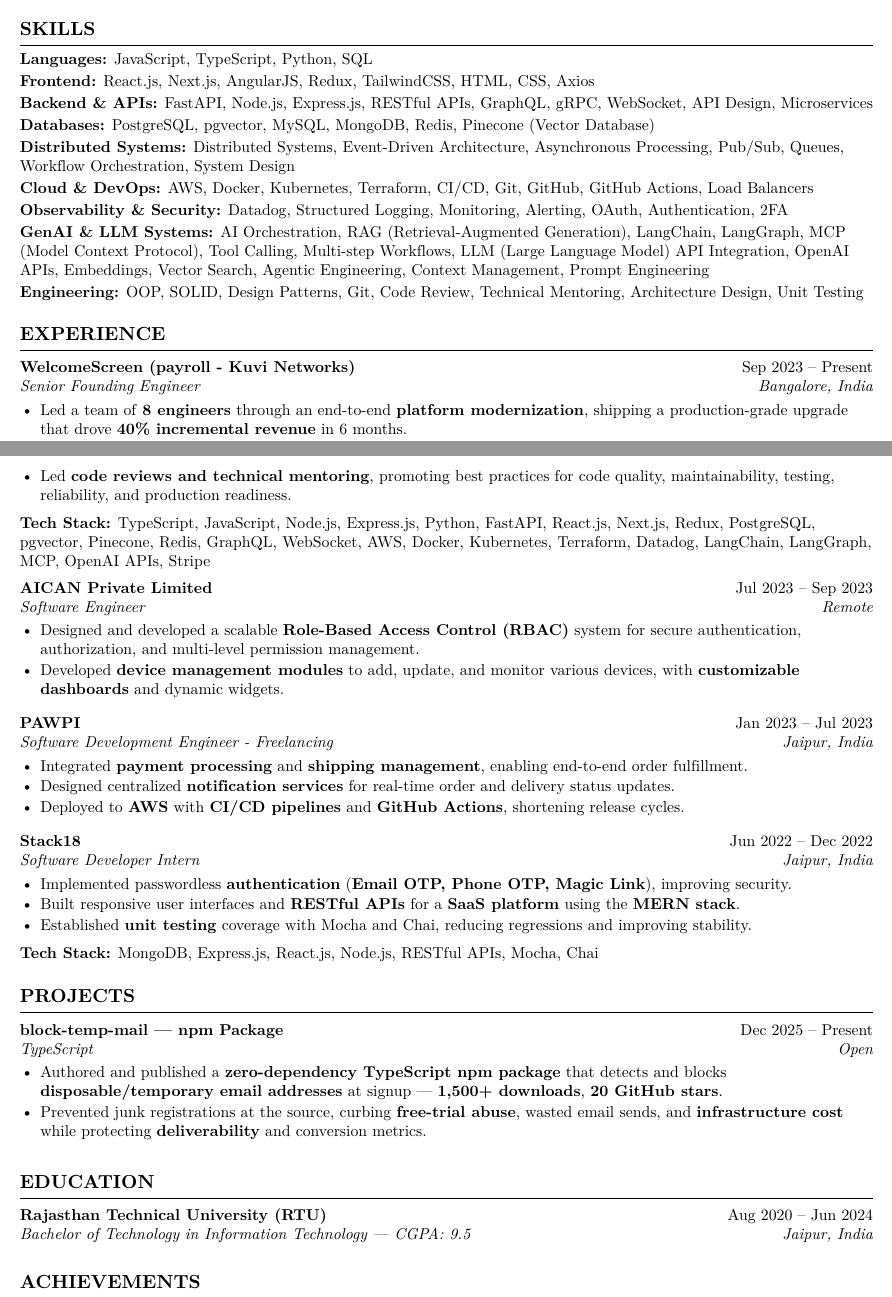
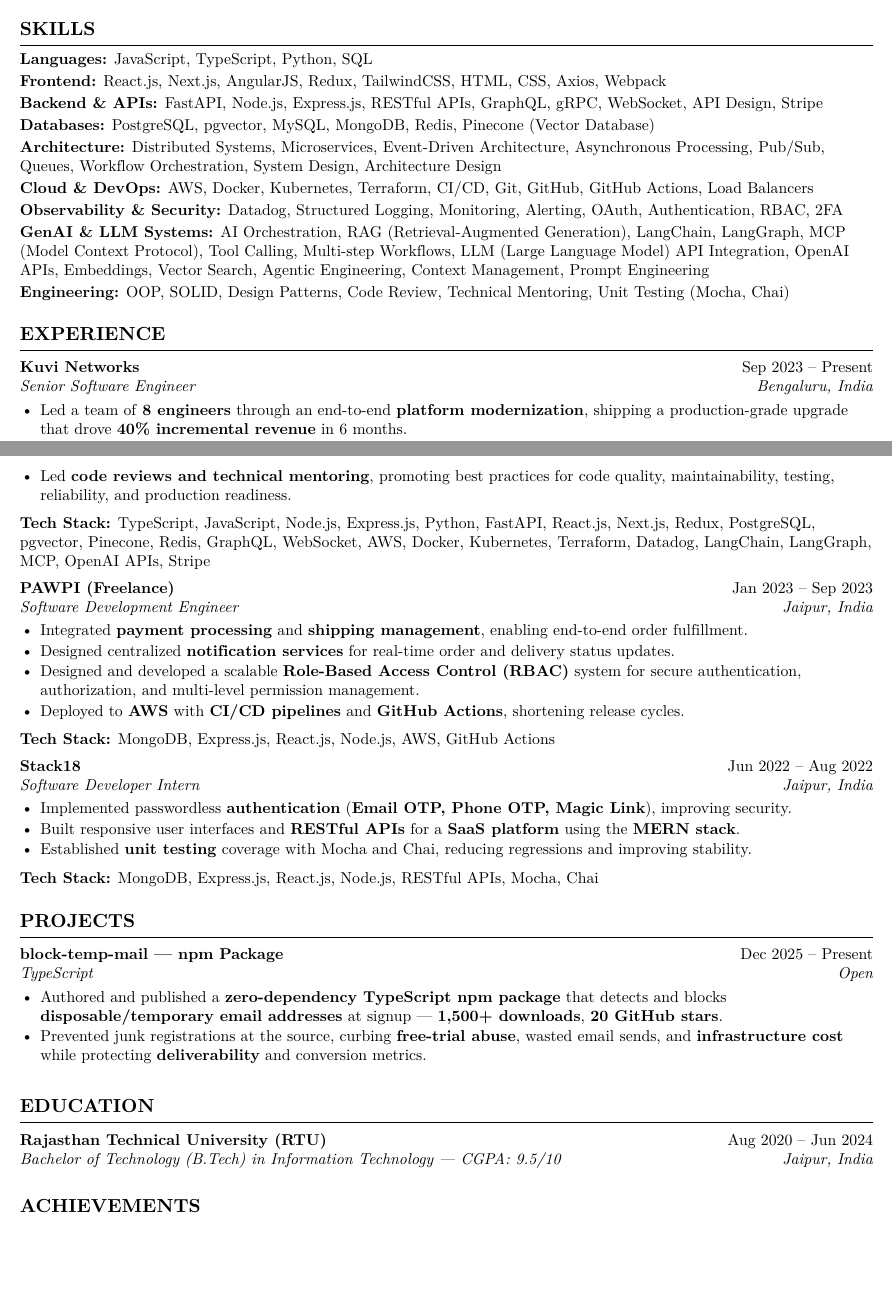
Before and after one commit to tara122333/latex-resume, a LaTeX document (main.tex): two parts of pages 1 and 2 of 2, joined at a grey line, cut so that both start at the same text, the shorter picture padded with empty space. The pictures show the PDF file Tara_Chand_Kumawat_Software_Engineer.pdf that the author committed with the source.

Commit message:
Update LaTeX resume and PDF with new role details and location changes for Kuvi Networks

```diff
--- a/main.tex
+++ b/main.tex
@@ -168,18 +178,18 @@
 %------------------------------- SKILLS ----------------------------------------
 \section{Skills}
 \skillrow{Languages}{JavaScript, TypeScript, Python, SQL}
-\skillrow{Frontend}{React.js, Next.js, AngularJS, Redux, TailwindCSS, HTML, CSS, Axios}
-\skillrow{Backend \& APIs}{FastAPI, Node.js, Express.js, RESTful APIs, GraphQL, gRPC, WebSocket, API Design, Microservices}
+\skillrow{Frontend}{React.js, Next.js, AngularJS, Redux, TailwindCSS, HTML, CSS, Axios, Webpack}
+\skillrow{Backend \& APIs}{FastAPI, Node.js, Express.js, RESTful APIs, GraphQL, gRPC, WebSocket, API Design, Stripe}
 \skillrow{Databases}{PostgreSQL, pgvector, MySQL, MongoDB, Redis, Pinecone (Vector Database)}
-\skillrow{Distributed Systems}{Distributed Systems, Event-Driven Architecture, Asynchronous Processing, Pub/Sub, Queues, Workflow Orchestration, System Design}
+\skillrow{Architecture}{Distributed Systems, Microservices, Event-Driven Architecture, Asynchronous Processing, Pub/Sub, Queues, Workflow Orchestration, System Design, Architecture Design}
 \skillrow{Cloud \& DevOps}{AWS, Docker, Kubernetes, Terraform, CI/CD, Git, GitHub, GitHub Actions, Load Balancers}
-\skillrow{Observability \& Security}{Datadog, Structured Logging, Monitoring, Alerting, OAuth, Authentication, 2FA}
+\skillrow{Observability \& Security}{Datadog, Structured Logging, Monitoring, Alerting, OAuth, Authentication, RBAC, 2FA}
 \skillrow{GenAI \& LLM Systems}{AI Orchestration, RAG (Retrieval-Augmented Generation), LangChain, LangGraph, MCP (Model Context Protocol), Tool Calling, Multi-step Workflows, LLM (Large Language Model) API Integration, OpenAI APIs, Embeddings, Vector Search, Agentic Engineering, Context Management, Prompt Engineering}
-\skillrow{Engineering}{OOP, SOLID, Design Patterns, Git, Code Review, Technical Mentoring, Architecture Design, Unit Testing}
+\skillrow{Engineering}{OOP, SOLID, Design Patterns, Code Review, Technical Mentoring, Unit Testing (Mocha, Chai)}
 %------------------------------- EXPERIENCE ------------------------------------
 \section{Experience}
 
-\role{WelcomeScreen (payroll - Kuvi Networks)}{Sep 2023 -- Present}{Senior Founding Engineer}{Bangalore, India}
+\role{Kuvi Networks}{Sep 2023 -- Present}{Senior Software Engineer}{Bengaluru, India}
 \begin{bullets}
   \item Led a team of \textbf{8 engineers} through an end-to-end \textbf{platform modernization},
         shipping a production-grade upgrade that drove \textbf{40\% incremental revenue} in 6 months.
@@ -216,22 +226,17 @@
 \end{bullets}
 \stack{TypeScript, JavaScript, Node.js, Express.js, Python, FastAPI, React.js, Next.js, Redux, PostgreSQL, pgvector, Pinecone, Redis, GraphQL, WebSocket, AWS, Docker, Kubernetes, Terraform, Datadog, LangChain, LangGraph, MCP, OpenAI APIs, Stripe}
 
-\role{AICAN Private Limited}{Jul 2023 -- Sep 2023}{Software Engineer}{Remote}
-\begin{bullets}
-  \item Designed and developed a scalable \textbf{Role-Based Access Control (RBAC)} system for secure
-        authentication, authorization, and multi-level permission management.
-  \item Developed \textbf{device management modules} to add, update, and monitor various devices, with
-        \textbf{customizable dashboards} and dynamic widgets.
-\end{bullets}
-
-\role{PAWPI}{Jan 2023 -- Jul 2023}{Software Development Engineer - Freelancing}{Jaipur, India}
+\role{PAWPI (Freelance)}{Jan 2023 -- Sep 2023}{Software Development Engineer}{Jaipur, India}
 \begin{bullets}
   \item Integrated \textbf{payment processing} and \textbf{shipping management}, enabling end-to-end order fulfillment.
   \item Designed centralized \textbf{notification services} for real-time order and delivery status updates.
+  \item Designed and developed a scalable \textbf{Role-Based Access Control (RBAC)} system for secure authentication,
+        authorization, and multi-level permission management.
   \item Deployed to \textbf{AWS} with \textbf{CI/CD pipelines} and \textbf{GitHub Actions}, shortening release cycles.
 \end{bullets}
+\stack{MongoDB, Express.js, React.js, Node.js, AWS, GitHub Actions}
 
-\role{Stack18}{Jun 2022 -- Dec 2022}{Software Developer Intern}{Jaipur, India}
+\role{Stack18}{Jun 2022 -- Aug 2022}{Software Developer Intern}{Jaipur, India}
 \begin{bullets}
   \item Implemented passwordless \textbf{authentication} (\textbf{Email OTP, Phone OTP, Magic Link}), improving security.
   \item Built responsive user interfaces and \textbf{RESTful APIs} for a \textbf{SaaS platform} using the \textbf{MERN stack}.
@@ -255,7 +260,7 @@
 \section{Education}
 
 \role{Rajasthan Technical University (RTU)}{Aug 2020 -- Jun 2024}%
-     {Bachelor of Technology in Information Technology --- CGPA: 9.5}{Jaipur, India}
+     {Bachelor of Technology (B.Tech) in Information Technology --- CGPA: 9.5/10}{Jaipur, India}
 \vspace{8pt}
 
 %------------------------------- EXTRACURRICULAR -------------------------------
```
Also changed, not shown: Tara_Chand_Kumawat_Software_Engineer.pdf, main.tex (10 more changed lines).
